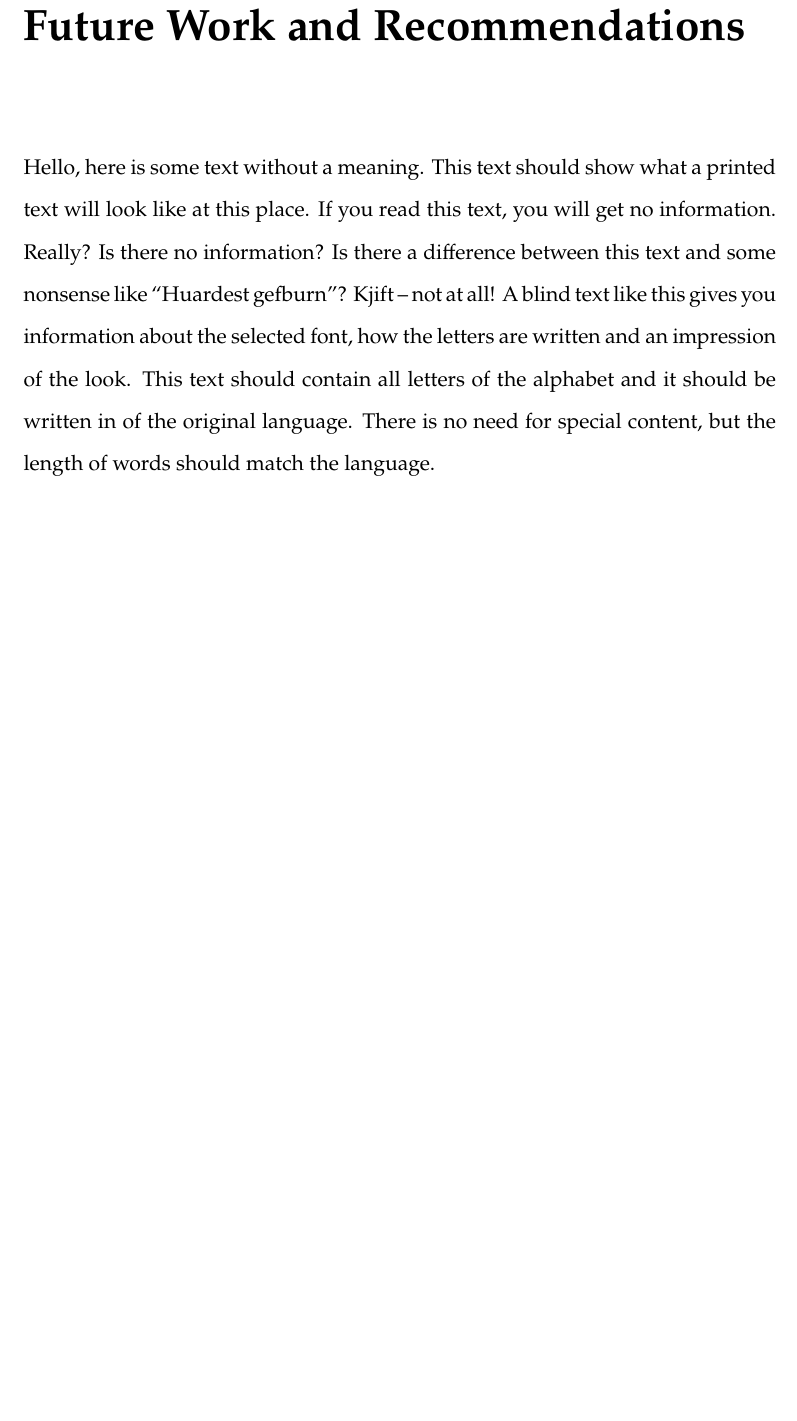
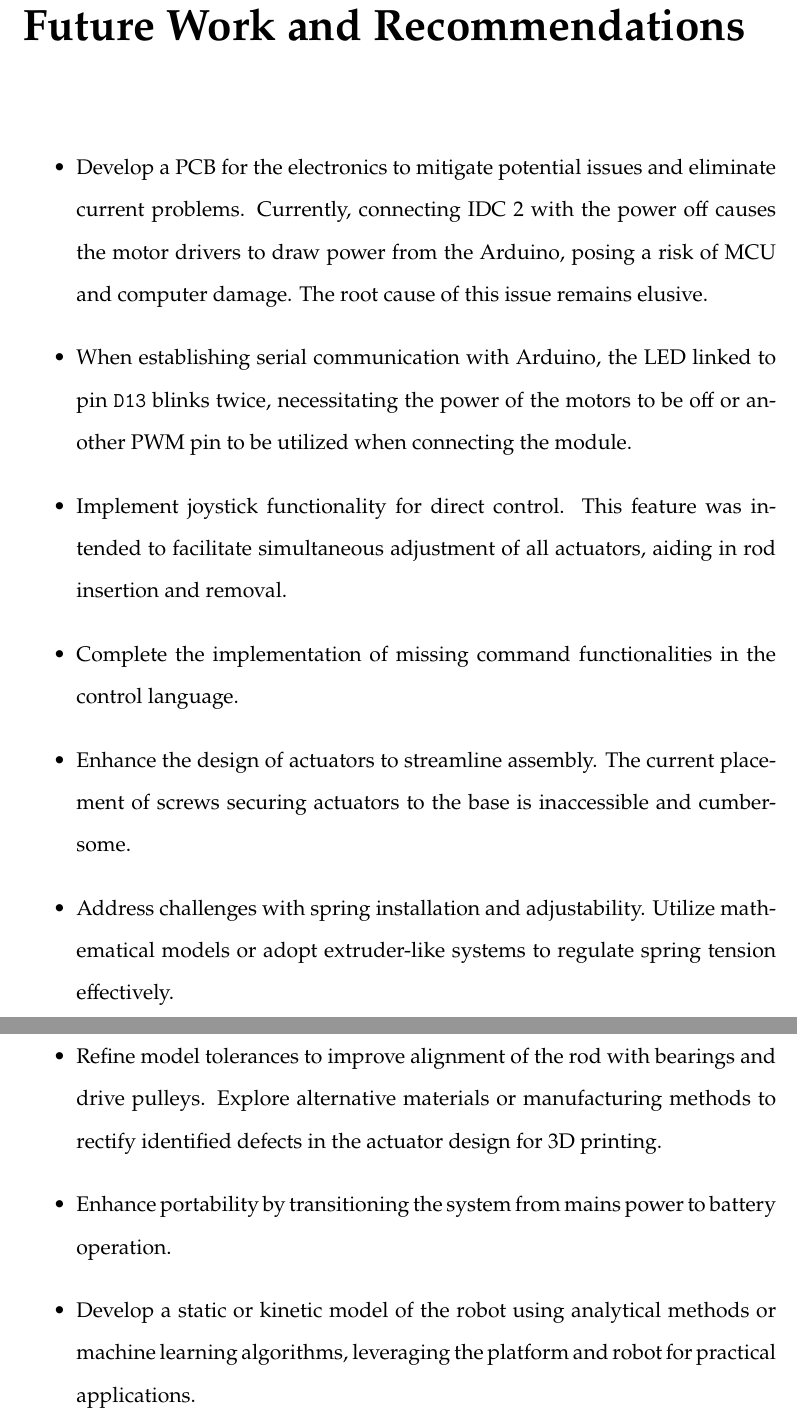
Before and after one commit to liconaj/Bachelor-Thesis-AlamProject, a LaTeX thesis (docs/main.tex, which reads docs/sections/future.tex): part of page 57 of 75 before the commit and two parts of pages 57 and 58 of 76 after it, the two joined at a grey line, cut so that both start at the same text, the shorter picture padded with empty space. Compiled offline with XeLaTeX.

Commit message:
Write future work section

```diff
--- a/docs/sections/future.tex
+++ b/docs/sections/future.tex
@@ -1 +1,19 @@
-\blindtext
+\begin{itemize}
+    \item Develop a PCB for the electronics to mitigate potential issues and eliminate current problems. Currently, connecting IDC 2 with the power off causes the motor drivers to draw power from the Arduino, posing a risk of MCU and computer damage. The root cause of this issue remains elusive.
+
+    \item When establishing serial communication with Arduino, the LED linked to pin \texttt{D13} blinks twice, necessitating the power of the motors to be off or another PWM pin to be utilized when connecting the module.
+
+    \item Implement joystick functionality for direct control. This feature was intended to facilitate simultaneous adjustment of all actuators, aiding in rod insertion and removal.
+
+    \item Complete the implementation of missing command functionalities in the control language.
+
+    \item Enhance the design of actuators to streamline assembly. The current placement of screws securing actuators to the base is inaccessible and cumbersome.
+
+    \item Address challenges with spring installation and adjustability. Utilize mathematical models or adopt extruder-like systems to regulate spring tension effectively.
+
+    \item Refine model tolerances to improve alignment of the rod with bearings and drive pulleys. Explore alternative materials or manufacturing methods to rectify identified defects in the actuator design for 3D printing.
+
+    \item Enhance portability by transitioning the system from mains power to battery operation.
+
+    \item Develop a static or kinetic model of the robot using analytical methods or machine learning algorithms, leveraging the platform and robot for practical applications.
+\end{itemize}
```
